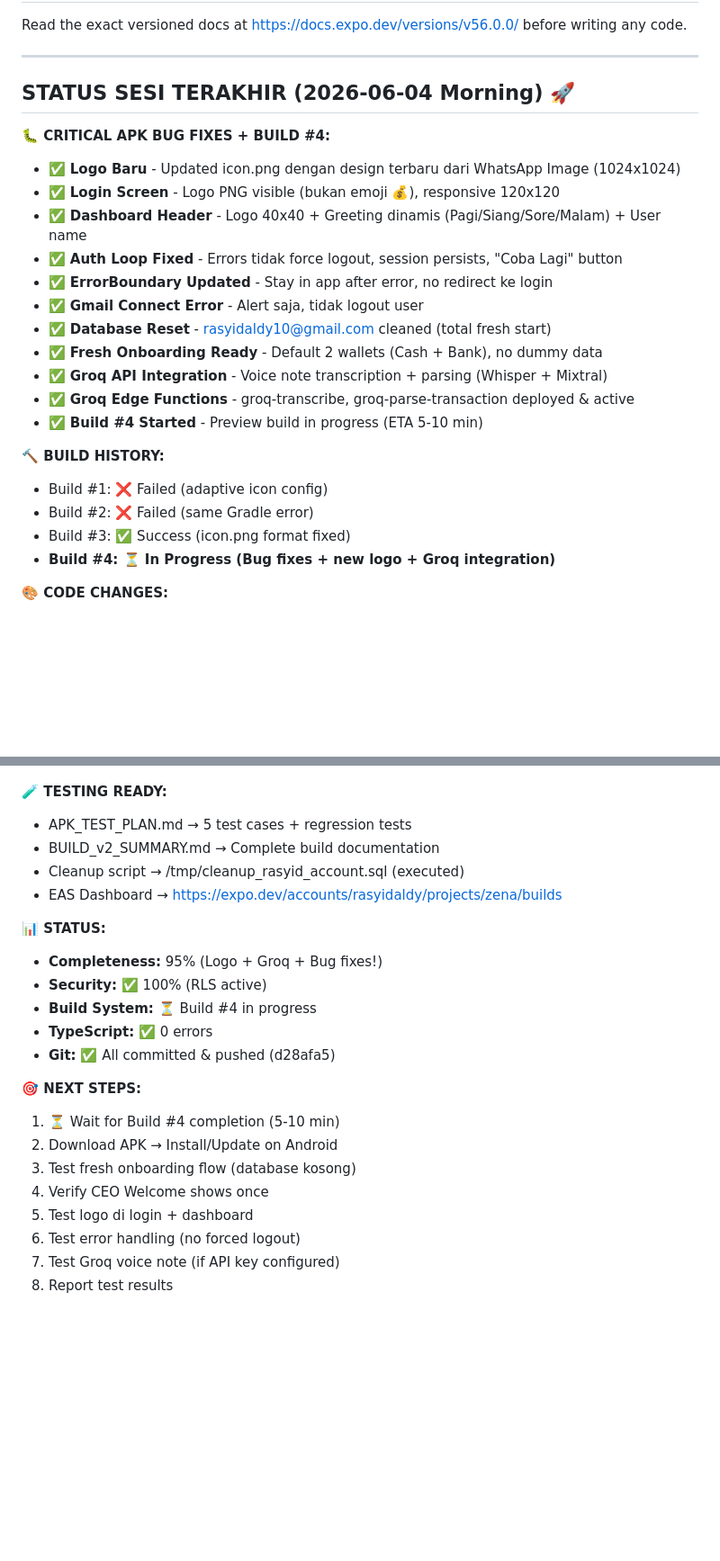
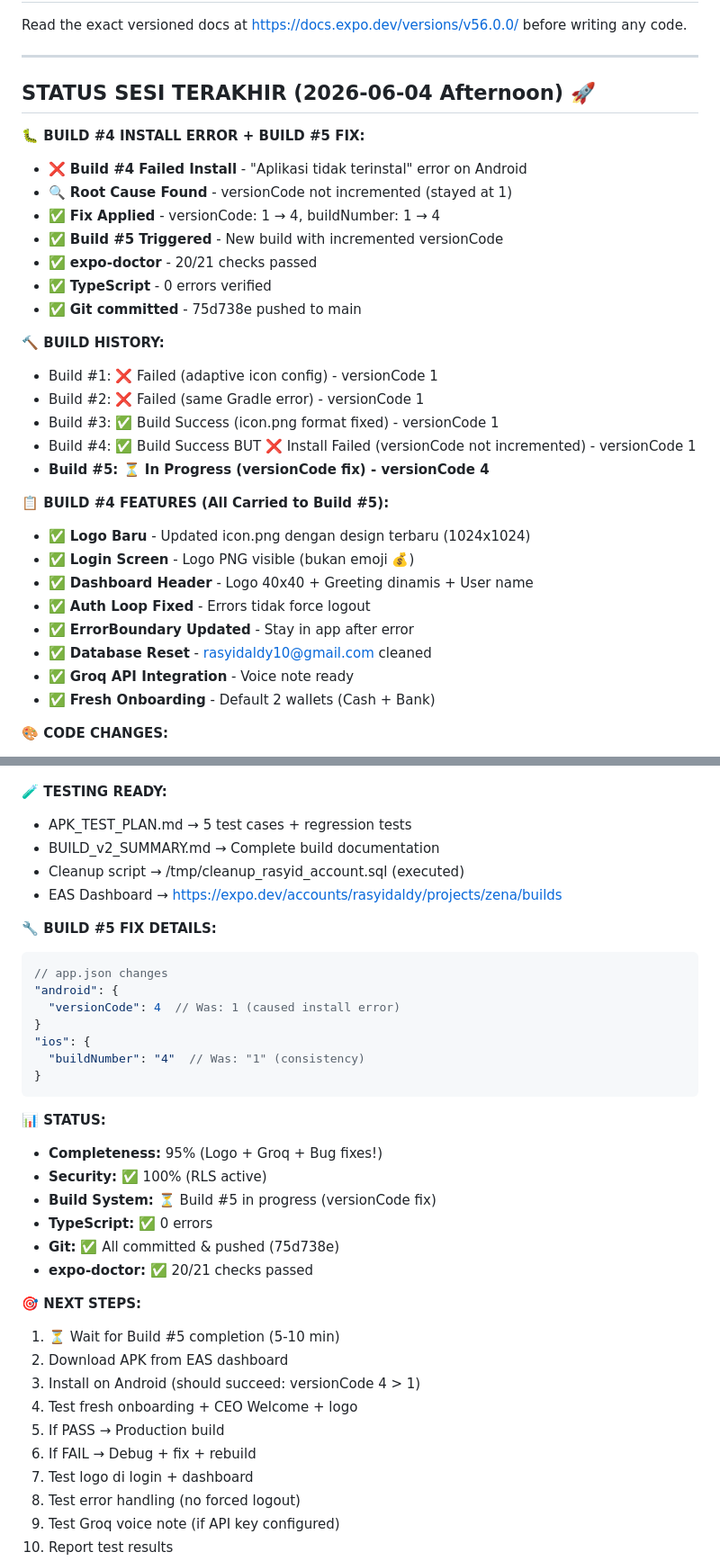
Before and after one commit to rasyidaldy10/zena, a Markdown page: AGENTS.md, 2 parts joined by grey strips. Shown at 90% size. Drawn GitHub-style; blank space fills up the shorter version.

Commit message:
docs: update AGENTS.md - Build #5 versionCode fix
UPDATES:
- STATUS SESI TERAKHIR: 2026-06-04 Afternoon (Build #5)
- Task #53: Build #4 install error + versionCode fix
- Build history updated: #1-5 with versionCode tracking
- Root cause documented: versionCode not incremented

BUILD #4 ISSUE:
- Error: "Aplikasi tidak terinstal" on Android
- Cause: versionCode stayed at 1 (Build #3 & #4 same)
- Android rejects install if versionCode not incremented

BUILD #5 FIX:
- versionCode: 1 → 4
- buildNumber: 1 → 4
- expo-doctor: 20/21 passed
- Build triggered & in progress

DOCUMENTATION:
- BUILD_5_FIX.md created (root cause analysis)
- Lesson learned: Always increment versionCode

NEXT: Wait for Build #5 → Download → Install (should succeed)

Co-Authored-By: Claude Sonnet 4.5 <noreply@anthropic.com>

````diff
--- a/AGENTS.md
+++ b/AGENTS.md
@@ -4,26 +4,33 @@ Read the exact versioned docs at https://docs.expo.dev/versions/v56.0.0/ before
 
 ---
 
-## STATUS SESI TERAKHIR (2026-06-04 Morning) 🚀
+## STATUS SESI TERAKHIR (2026-06-04 Afternoon) 🚀
 
-**🐛 CRITICAL APK BUG FIXES + BUILD #4:**
-- ✅ **Logo Baru** - Updated icon.png dengan design terbaru dari WhatsApp Image (1024x1024)
-- ✅ **Login Screen** - Logo PNG visible (bukan emoji 💰), responsive 120x120
-- ✅ **Dashboard Header** - Logo 40x40 + Greeting dinamis (Pagi/Siang/Sore/Malam) + User name
-- ✅ **Auth Loop Fixed** - Errors tidak force logout, session persists, "Coba Lagi" button
-- ✅ **ErrorBoundary Updated** - Stay in app after error, no redirect ke login
-- ✅ **Gmail Connect Error** - Alert saja, tidak logout user
-- ✅ **Database Reset** - rasyidaldy10@gmail.com cleaned (total fresh start)
-- ✅ **Fresh Onboarding Ready** - Default 2 wallets (Cash + Bank), no dummy data
-- ✅ **Groq API Integration** - Voice note transcription + parsing (Whisper + Mixtral)
-- ✅ **Groq Edge Functions** - groq-transcribe, groq-parse-transaction deployed & active
-- ✅ **Build #4 Started** - Preview build in progress (ETA 5-10 min)
+**🐛 BUILD #4 INSTALL ERROR + BUILD #5 FIX:**
+- ❌ **Build #4 Failed Install** - "Aplikasi tidak terinstal" error on Android
+- 🔍 **Root Cause Found** - versionCode not incremented (stayed at 1)
+- ✅ **Fix Applied** - versionCode: 1 → 4, buildNumber: 1 → 4
+- ✅ **Build #5 Triggered** - New build with incremented versionCode
+- ✅ **expo-doctor** - 20/21 checks passed
+- ✅ **TypeScript** - 0 errors verified
+- ✅ **Git committed** - 75d738e pushed to main
 
 **🔨 BUILD HISTORY:**
-- Build #1: ❌ Failed (adaptive icon config)
-- Build #2: ❌ Failed (same Gradle error)
-- Build #3: ✅ Success (icon.png format fixed)
-- **Build #4: ⏳ In Progress (Bug fixes + new logo + Groq integration)**
+- Build #1: ❌ Failed (adaptive icon config) - versionCode 1
+- Build #2: ❌ Failed (same Gradle error) - versionCode 1
+- Build #3: ✅ Build Success (icon.png format fixed) - versionCode 1
+- Build #4: ✅ Build Success BUT ❌ Install Failed (versionCode not incremented) - versionCode 1
+- **Build #5: ⏳ In Progress (versionCode fix) - versionCode 4**
+
+**📋 BUILD #4 FEATURES (All Carried to Build #5):**
+- ✅ **Logo Baru** - Updated icon.png dengan design terbaru (1024x1024)
+- ✅ **Login Screen** - Logo PNG visible (bukan emoji 💰)
+- ✅ **Dashboard Header** - Logo 40x40 + Greeting dinamis + User name
+- ✅ **Auth Loop Fixed** - Errors tidak force logout
+- ✅ **ErrorBoundary Updated** - Stay in app after error
+- ✅ **Database Reset** - rasyidaldy10@gmail.com cleaned
+- ✅ **Groq API Integration** - Voice note ready
+- ✅ **Fresh Onboarding** - Default 2 wallets (Cash + Bank)
 
 **🎨 CODE CHANGES:**
 - `app/(auth)/login.tsx` → Logo PNG + Image component
@@ -48,18 +55,32 @@ Result: ✅ Complete fresh start
 - Cleanup script → /tmp/cleanup_rasyid_account.sql (executed)
 - EAS Dashboard → https://expo.dev/accounts/rasyidaldy/projects/zena/builds
 
+**🔧 BUILD #5 FIX DETAILS:**
+```json
+// app.json changes
+"android": {
+  "versionCode": 4  // Was: 1 (caused install error)
+}
+"ios": {
+  "buildNumber": "4"  // Was: "1" (consistency)
+}
+```
+
 **📊 STATUS:**
 - **Completeness:** 95% (Logo + Groq + Bug fixes!)
 - **Security:** ✅ 100% (RLS active)
-- **Build System:** ⏳ Build #4 in progress
+- **Build System:** ⏳ Build #5 in progress (versionCode fix)
 - **TypeScript:** ✅ 0 errors
-- **Git:** ✅ All committed & pushed (d28afa5)
+- **Git:** ✅ All committed & pushed (75d738e)
+- **expo-doctor:** ✅ 20/21 checks passed
 
 **🎯 NEXT STEPS:**
-1. ⏳ Wait for Build #4 completion (5-10 min)
-2. Download APK → Install/Update on Android
-3. Test fresh onboarding flow (database kosong)
-4. Verify CEO Welcome shows once
+1. ⏳ Wait for Build #5 completion (5-10 min)
+2. Download APK from EAS dashboard
+3. Install on Android (should succeed: versionCode 4 > 1)
+4. Test fresh onboarding + CEO Welcome + logo
+5. If PASS → Production build
+6. If FAIL → Debug + fix + rebuild
 5. Test logo di login + dashboard
 6. Test error handling (no forced logout)
 7. Test Groq voice note (if API key configured)
````
Also changed, not shown: other parts of AGENTS.md (+14 -2 lines).
